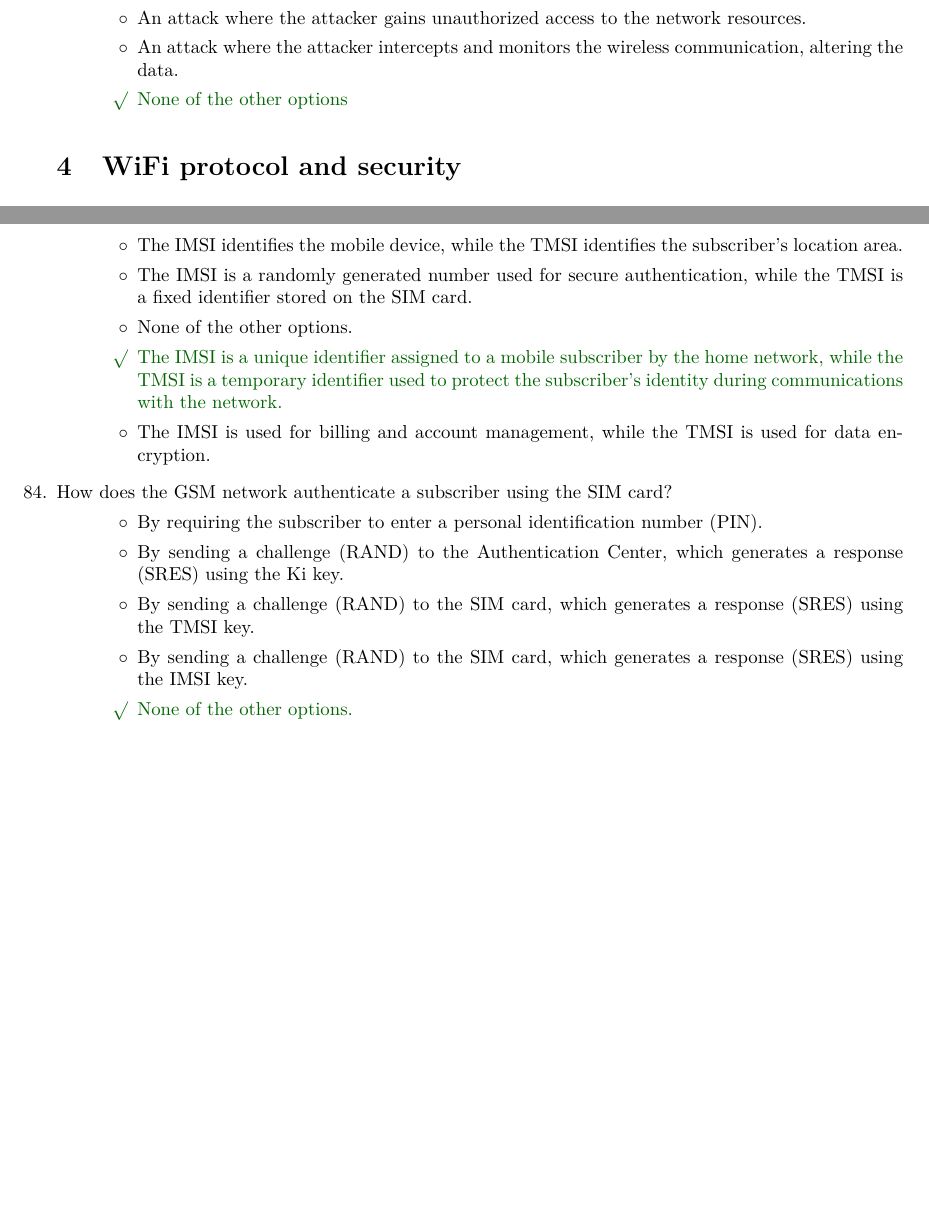
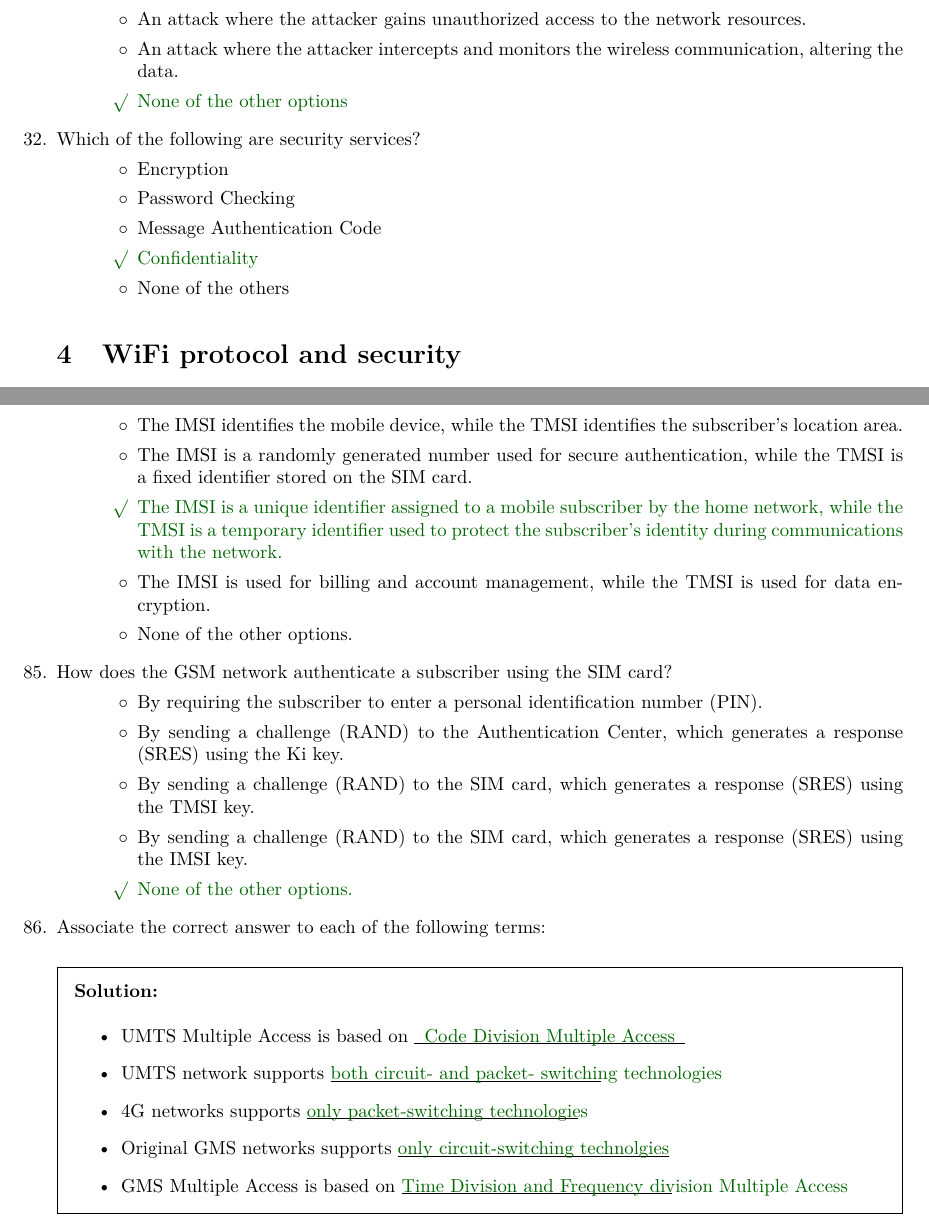
Before and after one commit to Nicolasedit/wireless-exam, a LaTeX problem sheet (main.tex, which reads questions/quiz/cryptography.tex, questions/quiz/mobile.tex): two parts of pages 7 and 16 of 23, joined at a grey line, cut so that both start at the same text, the shorter picture padded with empty space. Compiled offline with pdfLaTeX.

Commit message:
added questions and fixed formatting

```diff
--- a/questions/quiz/cryptography.tex
+++ b/questions/quiz/cryptography.tex
@@ -69,3 +73,12 @@
     \choice An attack where the attacker intercepts and monitors the wireless communication, altering the data.
     \CorrectChoice None of the other options
 \end{checkboxes}
+
+\question{Which of the following are security services?}
+\begin{checkboxes}
+    \choice Encryption
+    \choice Password Checking
+    \choice Message Authentication Code
+    \CorrectChoice Confidentiality
+    \choice None of the others
+\end{checkboxes}
--- a/questions/quiz/mobile.tex
+++ b/questions/quiz/mobile.tex
@@ -85,9 +85,9 @@
 \begin{checkboxes}
     \choice The IMSI identifies the mobile device, while the TMSI identifies the subscriber's location area.
     \choice The IMSI is a randomly generated number used for secure authentication, while the TMSI is a fixed identifier stored on the SIM card.
-    \choice None of the other options.
     \CorrectChoice The IMSI is a unique identifier assigned to a mobile subscriber by the home network, while the TMSI is a temporary identifier used to protect the subscriber's identity during communications with the network.
     \choice The IMSI is used for billing and account management, while the TMSI is used for data encryption.
+    \choice None of the other options.
 \end{checkboxes}
 
 \question{How does the GSM network authenticate a subscriber using the SIM card?}
@@ -98,3 +98,14 @@
     \choice By sending a challenge (RAND) to the SIM card, which generates a response (SRES) using the IMSI key.
     \CorrectChoice None of the other options.
 \end{checkboxes}
+
+\question{Associate the correct answer to each of the following terms:}
+\begin{solution}
+    \begin{itemize}
+        \item UMTS Multiple Access is based on \fillin[Code Division Multiple Access][2in]
+        \item UMTS network supports \fillin[both circuit- and packet- switching technologies][2in]
+        \item 4G networks supports \fillin[only packet-switching technologies][2in]
+        \item Original GMS networks supports \fillin[only circuit-switching technolgies][2in]
+        \item GMS Multiple Access is based on \fillin[Time Division and Frequency division Multiple Access][2in]
+    \end{itemize}
+\end{solution}
```
Also changed, not shown: questions/quiz/bluetooth.tex (+1 -1 lines), questions/quiz/wifi.tex (+8 -5 lines), questions/quiz/cryptography.tex (20 more changed lines).
